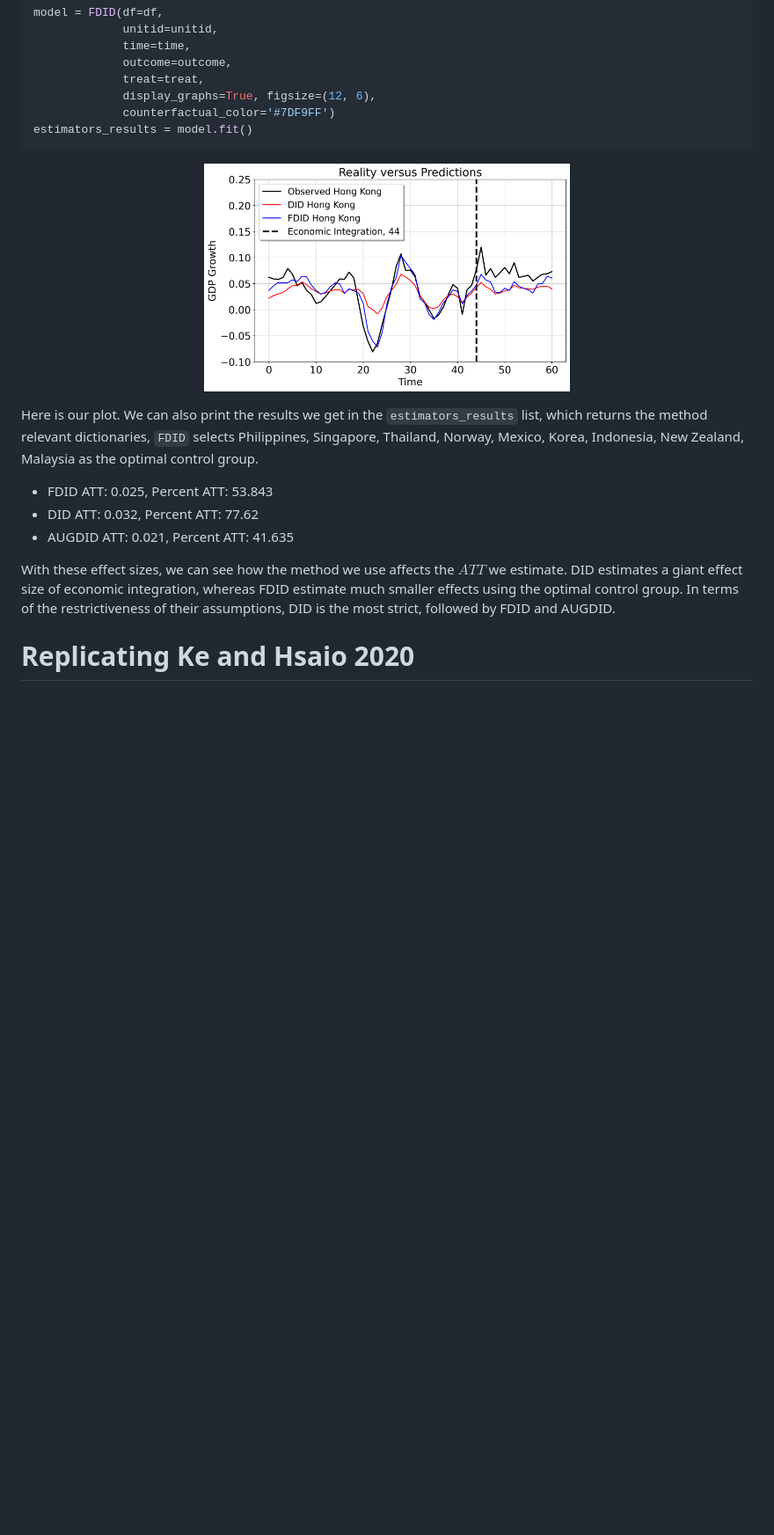
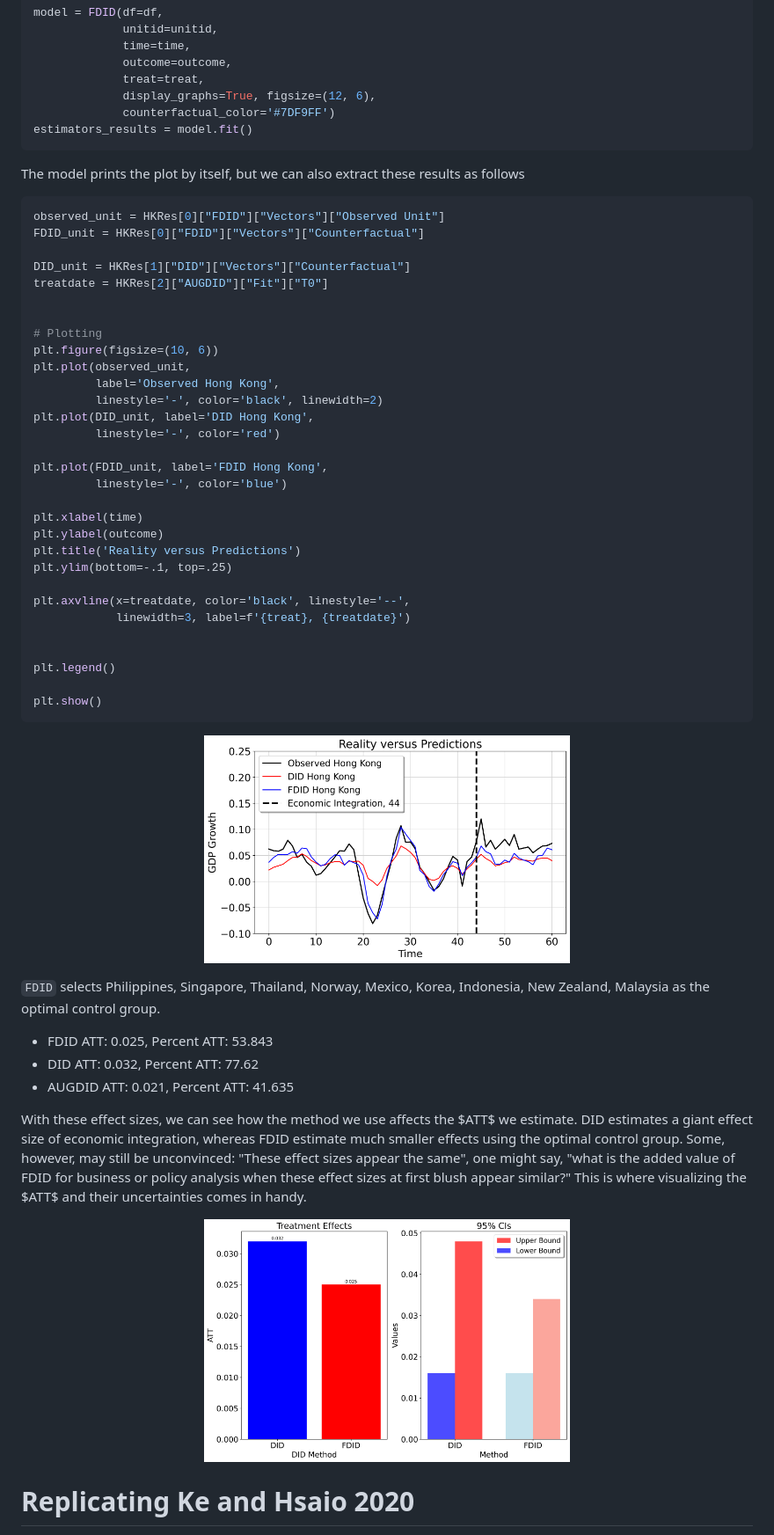
Before and after one commit to jgreathouse9/FDIDTutorial, a Markdown page: Vignette.md, the part around the change. Shown at 88% size. Drawn GitHub-style; blank space fills up the shorter version.

````diff
--- a/Vignette.md
+++ b/Vignette.md
@@ -1042,17 +1042,57 @@ model = FDID(df=df,
              counterfactual_color='#7DF9FF')
 estimators_results = model.fit()
 ```
+
+The model prints the plot by itself, but we can also extract these results as follows
+
+```python
+observed_unit = HKRes[0]["FDID"]["Vectors"]["Observed Unit"]
+FDID_unit = HKRes[0]["FDID"]["Vectors"]["Counterfactual"]
+
+DID_unit = HKRes[1]["DID"]["Vectors"]["Counterfactual"]
+treatdate = HKRes[2]["AUGDID"]["Fit"]["T0"]
+
+
+# Plotting
+plt.figure(figsize=(10, 6))
+plt.plot(observed_unit,
+         label='Observed Hong Kong',
+         linestyle='-', color='black', linewidth=2)
+plt.plot(DID_unit, label='DID Hong Kong',
+         linestyle='-', color='red')
+
+plt.plot(FDID_unit, label='FDID Hong Kong',
+         linestyle='-', color='blue')
+
+plt.xlabel(time)
+plt.ylabel(outcome)
+plt.title('Reality versus Predictions')
+plt.ylim(bottom=-.1, top=.25)
+
+plt.axvline(x=treatdate, color='black', linestyle='--',
+            linewidth=3, label=f'{treat}, {treatdate}')
+
+
+plt.legend()
+
+plt.show()
+```
 <p align="center">
   <img src="FDID_HK.png" alt="Alt Text" width="50%">
 </p>
 
-Here is our plot. We can also print the results we get in the `estimators_results` list, which returns the method relevant dictionaries, ```FDID``` selects Philippines, Singapore, Thailand, Norway, Mexico, Korea, Indonesia, New Zealand, Malaysia as the optimal control group.
+```FDID``` selects Philippines, Singapore, Thailand, Norway, Mexico, Korea, Indonesia, New Zealand, Malaysia as the optimal control group.
 
 - FDID ATT: 0.025, Percent ATT: 53.843
 - DID ATT: 0.032, Percent ATT: 77.62
 - AUGDID ATT: 0.021, Percent ATT: 41.635
 
-With these effect sizes, we can see how the method we use affects the $ATT$ we estimate. DID estimates a giant effect size of economic integration, whereas FDID estimate much smaller effects using the optimal control group. In terms of the restrictiveness of their assumptions, DID is the most strict, followed by FDID and AUGDID.
+With these effect sizes, we can see how the method we use affects the $ATT$ we estimate. DID estimates a giant effect size of economic integration, whereas FDID estimate much smaller effects using the optimal control group. Some, however, may still be unconvinced: "These effect sizes appear the same", one might say, "what is the added value of FDID for business or policy analysis when these effect sizes at first blush appear similar?" This is where visualizing the $ATT$ and their uncertainties comes in handy.
+
+<p align="center">
+  <img src="FDID_HK_CIs.png" alt="Alt Text" width="50%">
+</p>
+
 # Replicating Ke and Hsaio 2020
 Let's do the next example. This example replicates the findings of  [Ke and Hsiao 2020](https://doi.org/10.1002/jae.2871), which estimated the causal impact of Hubei's lockdown for COVID-19 on the economy, measured as Quarterly GDP. Note that here, I import the ```FDID``` class from my ```mlsynth``` library, which houses ```FDID``` and other counterfactual estimators. ```mlsynth``` is still under development, which is why it is not posted here, however the syntax for FDID remains the same.
 ```python
````
